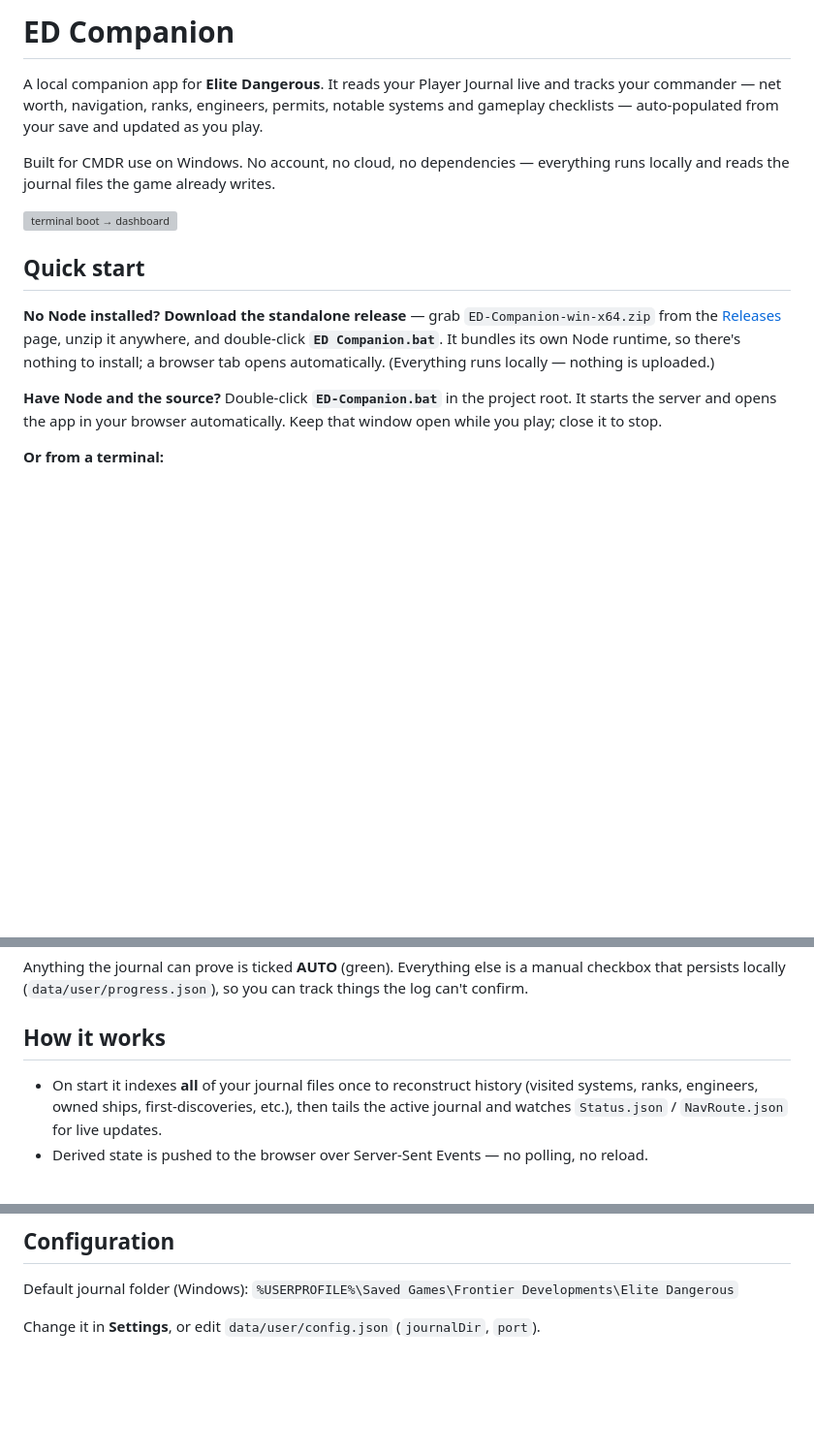
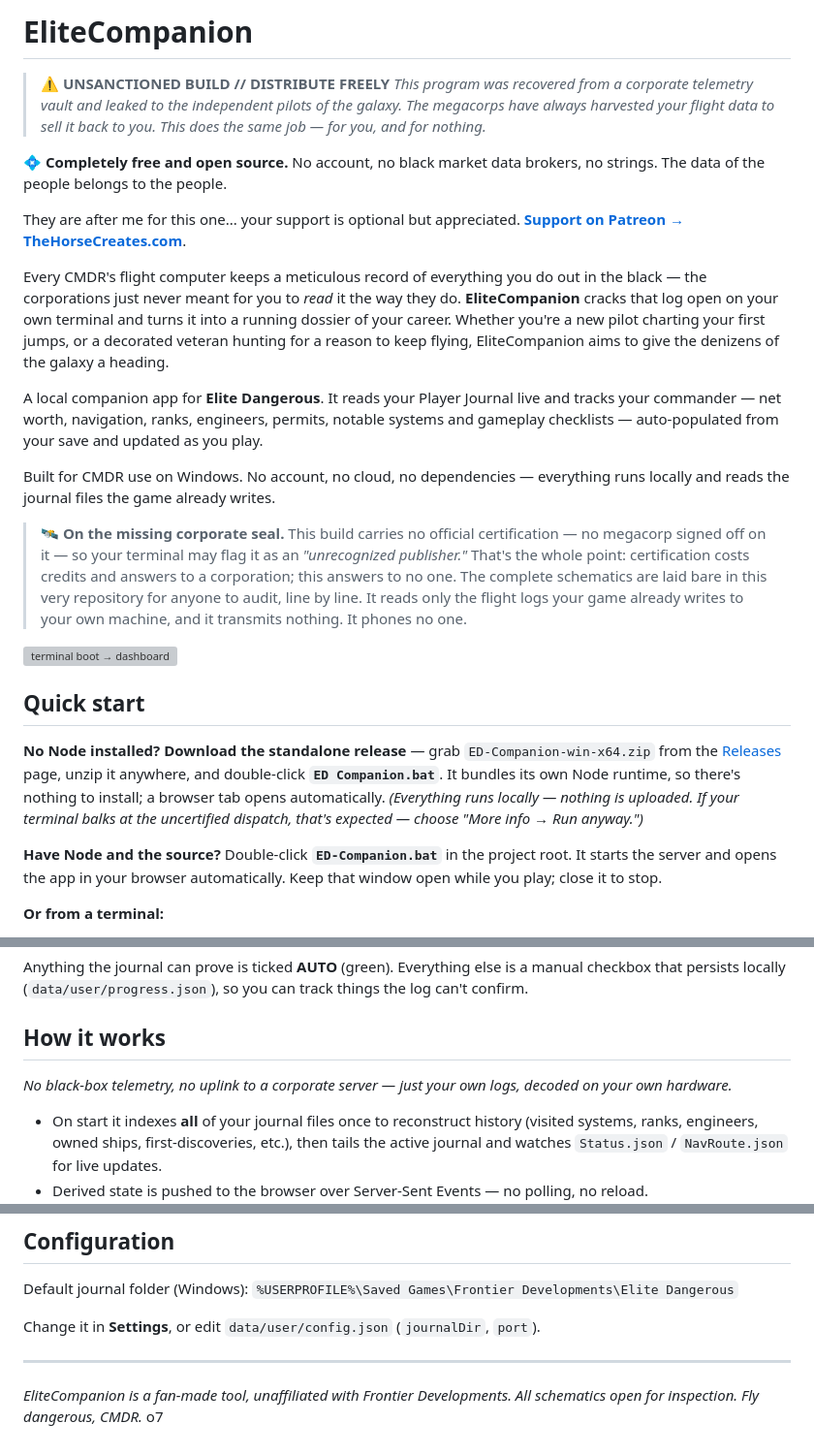
Before and after one commit to ryanw341/EliteAchievements, a Markdown page: README.md, 3 parts joined by grey strips. Shown at 97% size. Drawn GitHub-style; blank space fills up the shorter version; grey boxes are pictures that could not be loaded.

Commit message:
Rename ED Companion to EliteCompanion and enhance README
Updated project name and added detailed description about the tool's purpose and usage.

```diff
--- a/README.md
+++ b/README.md
@@ -1,4 +1,13 @@
-# ED Companion
+# EliteCompanion
+
+> ⚠️ **UNSANCTIONED BUILD // DISTRIBUTE FREELY**
+> *This program was recovered from a corporate telemetry vault and leaked to the independent pilots of the galaxy. The megacorps have always harvested your flight data to sell it back to you. This does the same job — for you, and for nothing.*
+
+💠 **Completely free and open source.** No account, no black market data brokers, no strings. The data of the people belongs to the people.
+
+They are after me for this one... your support is optional but appreciated. **[Support on Patreon → TheHorseCreates.com](https://thehorsecreates.com)**.
+
+Every CMDR's flight computer keeps a meticulous record of everything you do out in the black — the corporations just never meant for you to *read* it the way they do. **EliteCompanion** cracks that log open on your own terminal and turns it into a running dossier of your career. Whether you're a new pilot charting your first jumps, or a decorated veteran hunting for a reason to keep flying, EliteCompanion aims to give the denizens of the galaxy a heading.
 
 A local companion app for **Elite Dangerous**. It reads your Player Journal live and
 tracks your commander — net worth, navigation, ranks, engineers, permits, notable
@@ -7,6 +16,8 @@ systems and gameplay checklists — auto-populated from your save and updated as
 Built for CMDR use on Windows. No account, no cloud, no dependencies — everything runs
 locally and reads the journal files the game already writes.
 
+> 🛰️ **On the missing corporate seal.** This build carries no official certification — no megacorp signed off on it — so your terminal may flag it as an *"unrecognized publisher."* That's the whole point: certification costs credits and answers to a corporation; this answers to no one. The complete schematics are laid bare in this very repository for anyone to audit, line by line. It reads only the flight logs your game already writes to your own machine, and it transmits nothing. It phones no one.
+
 ![terminal boot → dashboard](docs-not-included)
 
 ## Quick start
@@ -14,7 +25,8 @@ locally and reads the journal files the game already writes.
 **No Node installed? Download the standalone release** — grab `ED-Companion-win-x64.zip`
 from the [Releases](../../releases) page, unzip it anywhere, and double-click
 **`ED Companion.bat`**. It bundles its own Node runtime, so there's nothing to install; a
-browser tab opens automatically. (Everything runs locally — nothing is uploaded.)
+browser tab opens automatically. *(Everything runs locally — nothing is uploaded. If your
+terminal balks at the uncertified dispatch, that's expected — choose "More info → Run anyway.")*
 
 **Have Node and the source?** Double-click **`ED-Companion.bat`** in the project root. It
 starts the server and opens the app in your browser automatically. Keep that window open
@@ -63,6 +75,8 @@ checkbox that persists locally (`data/user/progress.json`), so you can track thi
 can't confirm.
 
 ## How it works
+
+*No black-box telemetry, no uplink to a corporate server — just your own logs, decoded on your own hardware.*
 
 - On start it indexes **all** of your journal files once to reconstruct history (visited
   systems, ranks, engineers, owned ships, first-discoveries, etc.), then tails the active
@@ -130,3 +144,7 @@ Default journal folder (Windows):
 `%USERPROFILE%\Saved Games\Frontier Developments\Elite Dangerous`
 
 Change it in **Settings**, or edit `data/user/config.json` (`journalDir`, `port`).
+
+---
+
+*EliteCompanion is a fan-made tool, unaffiliated with Frontier Developments. All schematics open for inspection. Fly dangerous, CMDR.* o7
```
